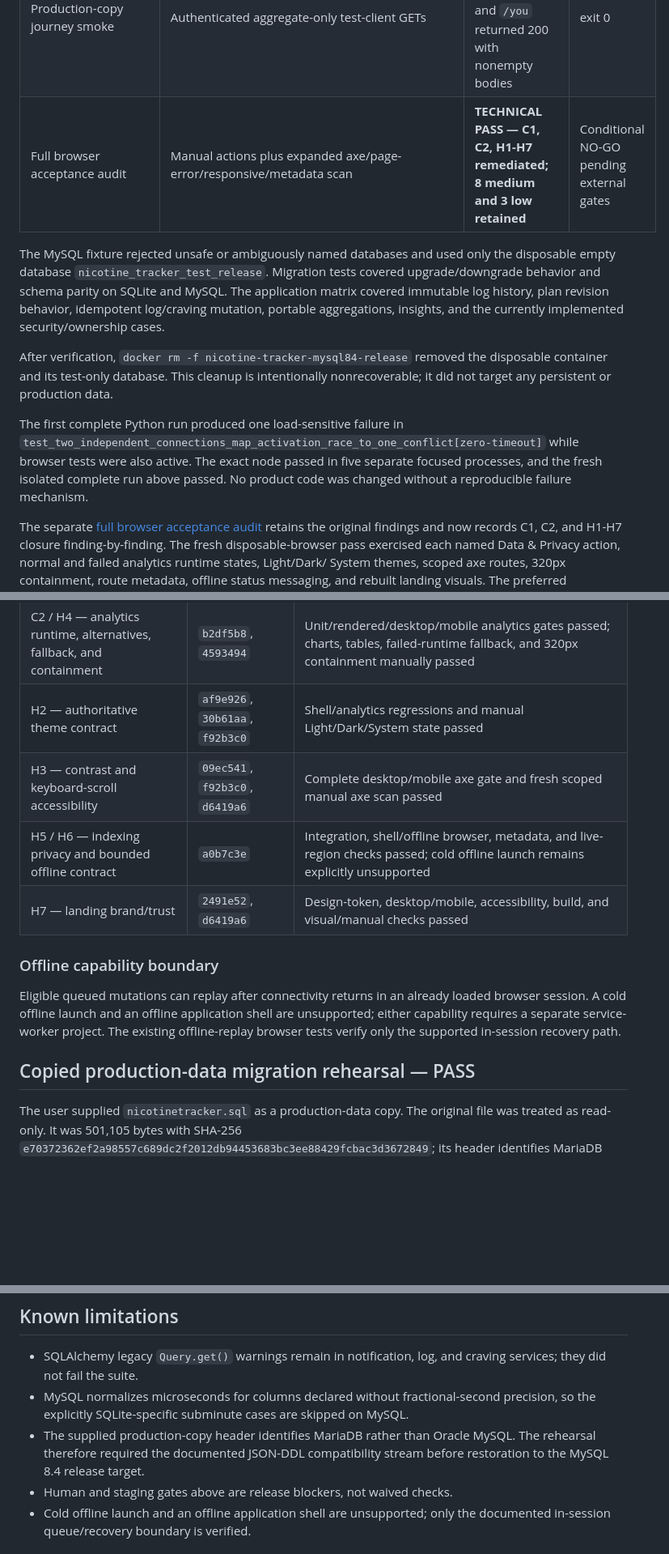
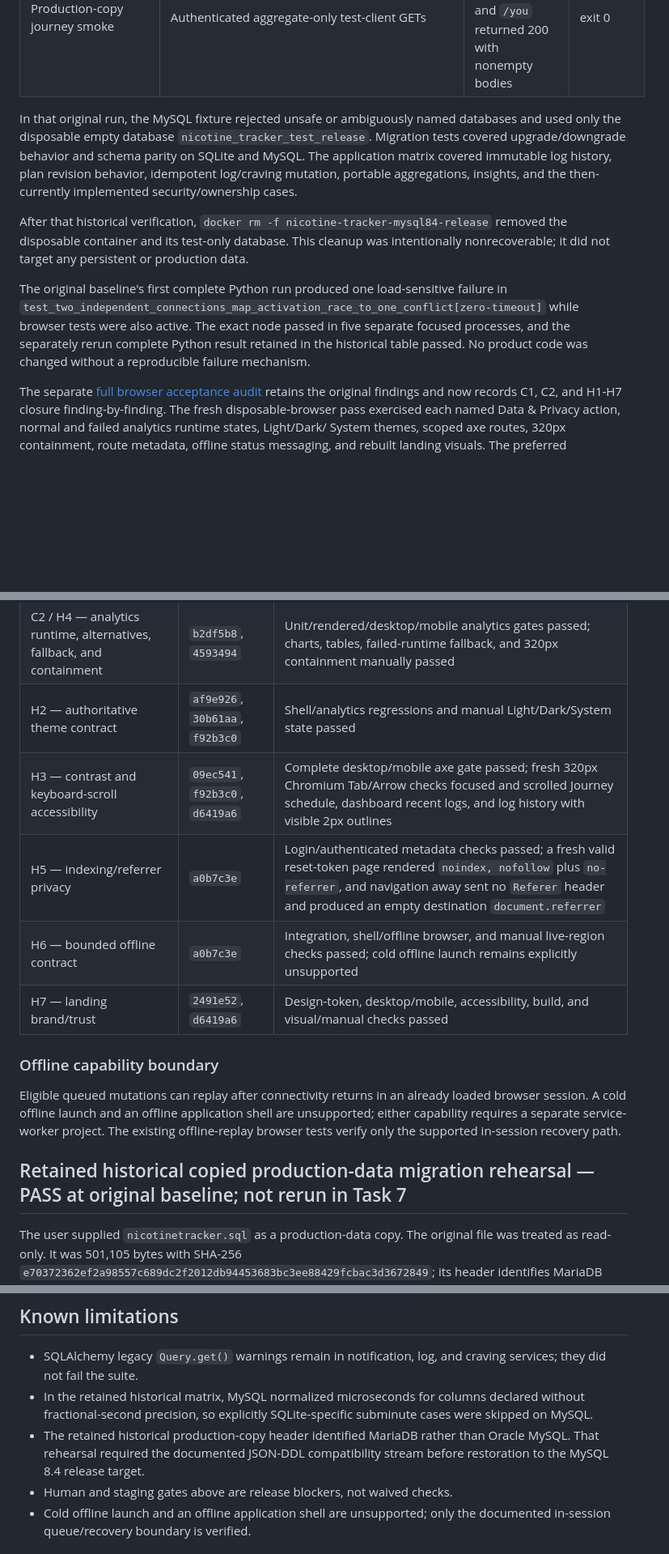
Before and after one commit to MAbbara/Nicotine-Tracker, a Markdown page: docs/verification/2026-08-01-ui-ux-rework-release.md, 3 parts joined by grey strips. Shown at 81% size. GitHub-like rendering; blank space fills up the shorter version.

```diff
--- a/docs/verification/2026-08-01-ui-ux-rework-release.md
+++ b/docs/verification/2026-08-01-ui-ux-rework-release.md
@@ -39,24 +59,27 @@ No deployment, push, merge, tag, production connection, or access to
 | Production-copy upgrade | `DATABASE_URL=mysql+pymysql://<disposable-test-credentials>@127.0.0.1:<ephemeral-port>/nicotine_tracker_test_production_copy FLASK_ENV=development .venv/bin/flask db upgrade` | `6848755d9016` upgraded through three revisions to `8a2d1c4e6f90` | exit 0 |
 | Production-copy schema parity | Strict Alembic `compare_metadata` through `tests.migrations.harness.schema_diffs` | 0 diffs | exit 0 |
 | Production-copy journey smoke | Authenticated aggregate-only test-client GETs | `/today/`, `/journey/`, `/insights/`, and `/you` returned 200 with nonempty bodies | exit 0 |
-| Full browser acceptance audit | Manual actions plus expanded axe/page-error/responsive/metadata scan | **TECHNICAL PASS — C1, C2, H1-H7 remediated; 8 medium and 3 low retained** | Conditional NO-GO pending external gates |
 
-The MySQL fixture rejected unsafe or ambiguously named databases and used only
-the disposable empty database `nicotine_tracker_test_release`. Migration tests
-covered upgrade/downgrade behavior and schema parity on SQLite and MySQL. The
-application matrix covered immutable log history, plan revision behavior,
-idempotent log/craving mutation, portable aggregations, insights, and the
-currently implemented security/ownership cases.
+In that original run, the MySQL fixture rejected unsafe or ambiguously named
+databases and used only the disposable empty database
+`nicotine_tracker_test_release`. Migration tests covered upgrade/downgrade
+behavior and schema parity on SQLite and MySQL. The application matrix covered
+immutable log history, plan revision behavior, idempotent log/craving mutation,
+portable aggregations, insights, and the then-currently implemented
+security/ownership cases.
 
-After verification, `docker rm -f nicotine-tracker-mysql84-release` removed the
-disposable container and its test-only database. This cleanup is intentionally
-nonrecoverable; it did not target any persistent or production data.
+After that historical verification, `docker rm -f
+nicotine-tracker-mysql84-release` removed the disposable container and its
+test-only database. This cleanup was intentionally nonrecoverable; it did not
+target any persistent or production data.
 
-The first complete Python run produced one load-sensitive failure in
+The original baseline's first complete Python run produced one load-sensitive
+failure in
 `test_two_independent_connections_map_activation_race_to_one_conflict[zero-timeout]`
 while browser tests were also active. The exact node passed in five separate
-focused processes, and the fresh isolated complete run above passed. No product
-code was changed without a reproducible failure mechanism.
+focused processes, and the separately rerun complete Python result retained in
+the historical table passed. No product code was changed without a
+reproducible failure mechanism.
 
 The separate [full browser acceptance audit](2026-08-01-full-browser-audit.md)
 retains the original findings and now records C1, C2, and H1-H7 closure
@@ -75,8 +98,9 @@ installed, pinned Playwright Chromium runtime and recorded that limitation.
 | C1 / H1 — exact Data & Privacy actions and retention label | `6a1365a`, `e22b0f0` | Focused Python and Data & Privacy axe passed; all named actions manually dispatched to their intended branch |
 | C2 / H4 — analytics runtime, alternatives, fallback, and containment | `b2df5b8`, `4593494` | Unit/rendered/desktop/mobile analytics gates passed; charts, tables, failed-runtime fallback, and 320px containment manually passed |
 | H2 — authoritative theme contract | `af9e926`, `30b61aa`, `f92b3c0` | Shell/analytics regressions and manual Light/Dark/System state passed |
-| H3 — contrast and keyboard-scroll accessibility | `09ec541`, `f92b3c0`, `d6419a6` | Complete desktop/mobile axe gate and fresh scoped manual axe scan passed |
-| H5 / H6 — indexing privacy and bounded offline contract | `a0b7c3e` | Integration, shell/offline browser, metadata, and live-region checks passed; cold offline launch remains explicitly unsupported |
+| H3 — contrast and keyboard-scroll accessibility | `09ec541`, `f92b3c0`, `d6419a6` | Complete desktop/mobile axe gate passed; fresh 320px Chromium Tab/Arrow checks focused and scrolled Journey schedule, dashboard recent logs, and log history with visible 2px outlines |
+| H5 — indexing/referrer privacy | `a0b7c3e` | Login/authenticated metadata checks passed; a fresh valid reset-token page rendered `noindex, nofollow` plus `no-referrer`, and navigation away sent no `Referer` header and produced an empty destination `document.referrer` |
+| H6 — bounded offline contract | `a0b7c3e` | Integration, shell/offline browser, and manual live-region checks passed; cold offline launch remains explicitly unsupported |
 | H7 — landing brand/trust | `2491e52`, `d6419a6` | Design-token, desktop/mobile, accessibility, build, and visual/manual checks passed |
 
 ### Offline capability boundary
@@ -87,7 +111,7 @@ are unsupported; either capability requires a separate service-worker project.
 The existing offline-replay browser tests verify only the supported in-session
 recovery path.
 
-## Copied production-data migration rehearsal — PASS
+## Retained historical copied production-data migration rehearsal — PASS at original baseline; not rerun in Task 7
 
 The user supplied `nicotinetracker.sql` as a production-data copy. The original
 file was treated as read-only. It was 501,105 bytes with SHA-256
@@ -202,12 +226,12 @@ full proof of that planned lifecycle contract.
 
 - SQLAlchemy legacy `Query.get()` warnings remain in notification, log, and
   craving services; they did not fail the suite.
-- MySQL normalizes microseconds for columns declared without fractional-second
-  precision, so the explicitly SQLite-specific subminute cases are skipped on
-  MySQL.
-- The supplied production-copy header identifies MariaDB rather than Oracle
-  MySQL. The rehearsal therefore required the documented JSON-DDL compatibility
-  stream before restoration to the MySQL 8.4 release target.
+- In the retained historical matrix, MySQL normalized microseconds for columns
+  declared without fractional-second precision, so explicitly SQLite-specific
+  subminute cases were skipped on MySQL.
+- The retained historical production-copy header identified MariaDB rather
+  than Oracle MySQL. That rehearsal required the documented JSON-DDL
+  compatibility stream before restoration to the MySQL 8.4 release target.
 - Human and staging gates above are release blockers, not waived checks.
 - Cold offline launch and an offline application shell are unsupported; only
   the documented in-session queue/recovery boundary is verified.
```
Also changed, not shown: other parts of docs/verification/2026-08-01-ui-ux-rework-release.md (+31 -11 lines), docs/verification/2026-08-01-full-browser-audit.md (+29 -23 lines).
